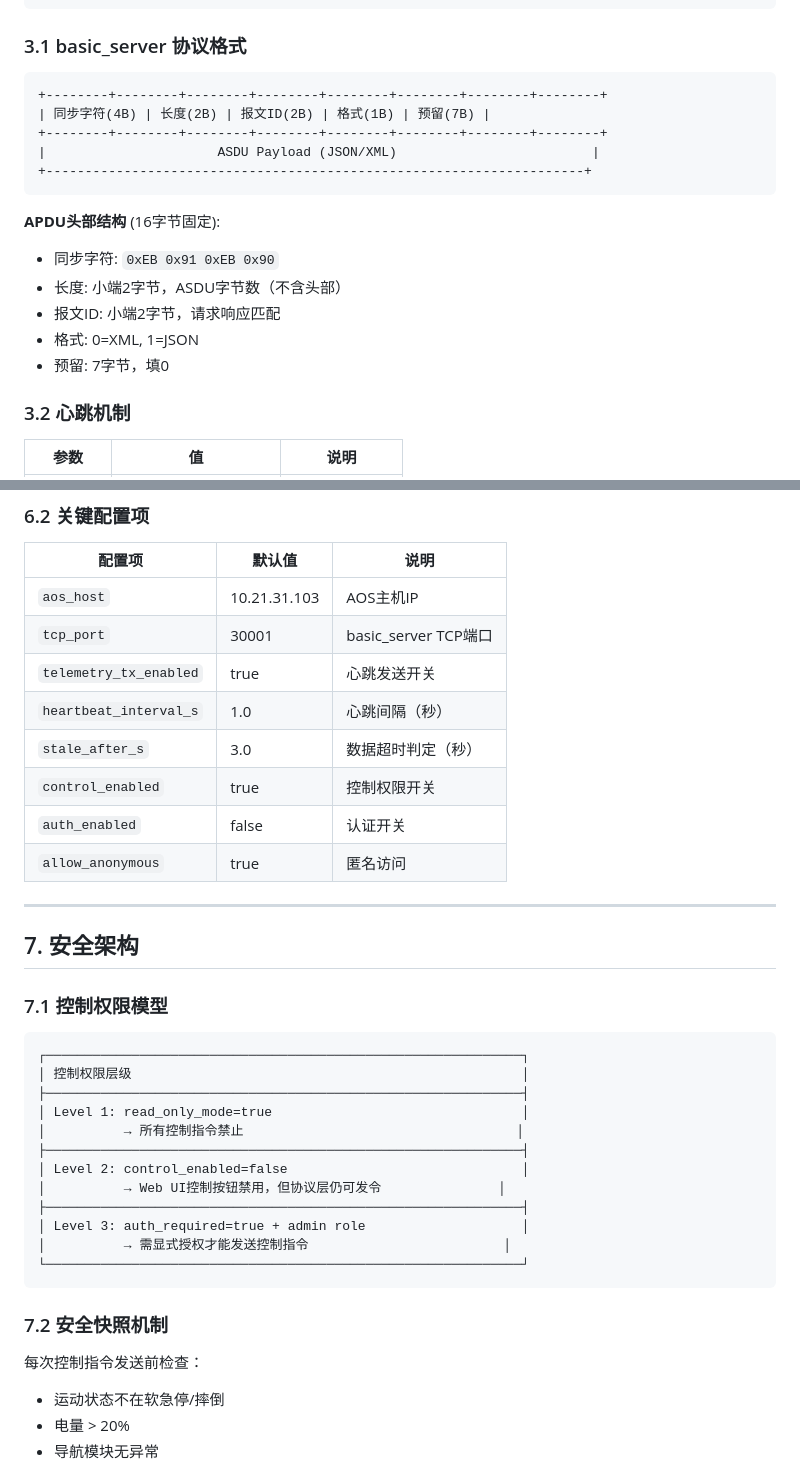
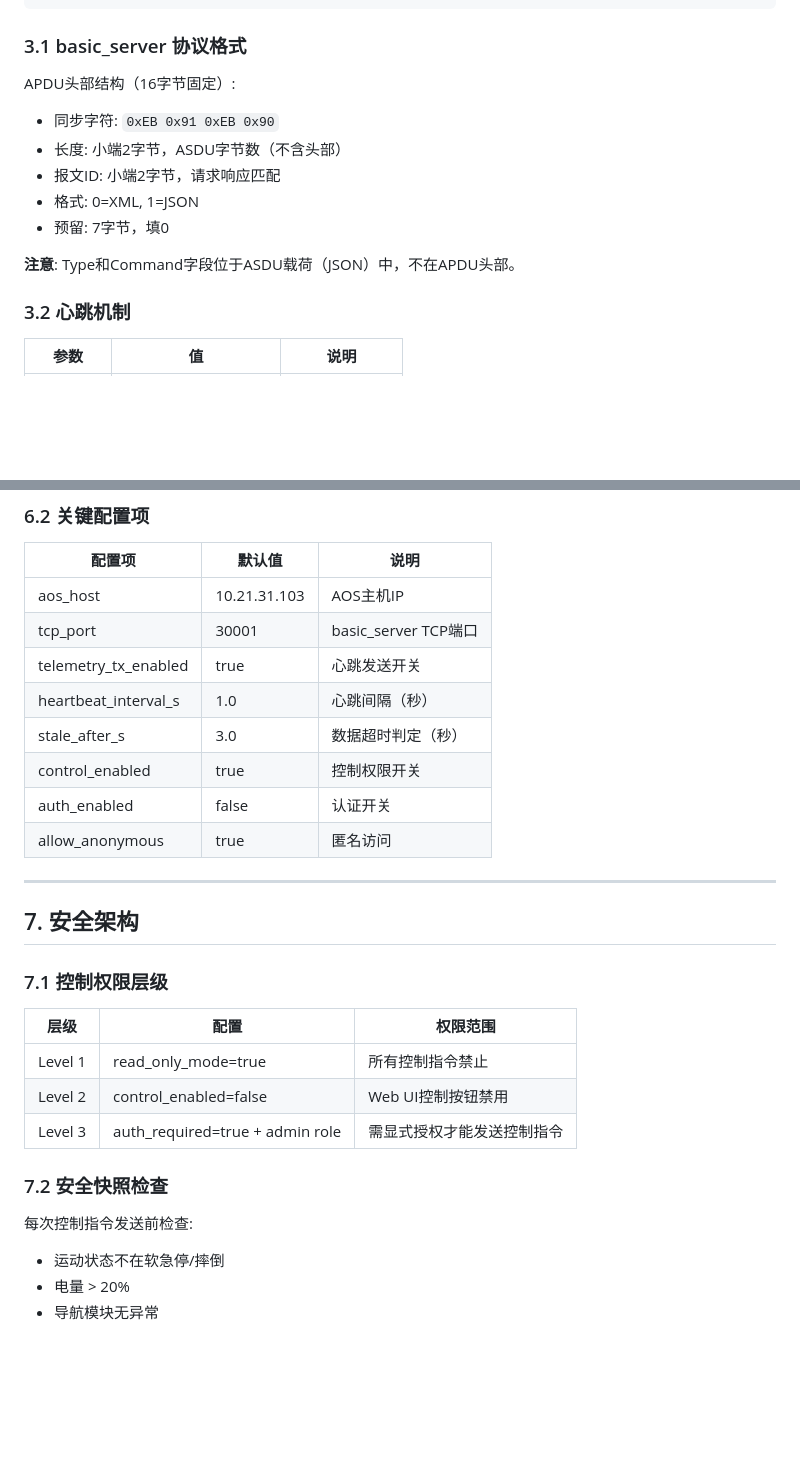
Before and after one commit to CosmicVortex/m20-patrol-robot, a Markdown page: docs/项目文档/02-系统架构设计.md, 2 parts joined by grey strips. Drawn GitHub-style; blank space fills up the shorter version.

````diff
--- a/docs/项目文档/02-系统架构设计.md
+++ b/docs/项目文档/02-系统架构设计.md
@@ -96,20 +96,14 @@ M20 Pro巡逻机器人系统是面向中升之星奔驰4S店的安保巡逻系
 
 ### 3.1 basic_server 协议格式
 
-```
-+--------+--------+--------+--------+--------+--------+--------+--------+
-| 同步字符(4B) | 长度(2B) | 报文ID(2B) | 格式(1B) | 预留(7B) |
-+--------+--------+--------+--------+--------+--------+--------+--------+
-|                      ASDU Payload (JSON/XML)                         |
-+---------------------------------------------------------------------+
-```
-
-**APDU头部结构** (16字节固定):
+APDU头部结构（16字节固定）:
 - 同步字符: `0xEB 0x91 0xEB 0x90`
 - 长度: 小端2字节，ASDU字节数（不含头部）
 - 报文ID: 小端2字节，请求响应匹配
 - 格式: 0=XML, 1=JSON
 - 预留: 7字节，填0
+
+**注意**: Type和Command字段位于ASDU载荷（JSON）中，不在APDU头部。
 
 ### 3.2 心跳机制
 
@@ -223,39 +217,30 @@ deploy/
 
 | 配置项 | 默认值 | 说明 |
 |--------|--------|------|
-| `aos_host` | 10.21.31.103 | AOS主机IP |
-| `tcp_port` | 30001 | basic_server TCP端口 |
-| `telemetry_tx_enabled` | true | 心跳发送开关 |
-| `heartbeat_interval_s` | 1.0 | 心跳间隔（秒） |
-| `stale_after_s` | 3.0 | 数据超时判定（秒） |
-| `control_enabled` | true | 控制权限开关 |
-| `auth_enabled` | false | 认证开关 |
-| `allow_anonymous` | true | 匿名访问 |
+| aos_host | 10.21.31.103 | AOS主机IP |
+| tcp_port | 30001 | basic_server TCP端口 |
+| telemetry_tx_enabled | true | 心跳发送开关 |
+| heartbeat_interval_s | 1.0 | 心跳间隔（秒） |
+| stale_after_s | 3.0 | 数据超时判定（秒） |
+| control_enabled | true | 控制权限开关 |
+| auth_enabled | false | 认证开关 |
+| allow_anonymous | true | 匿名访问 |
 
 ---
 
 ## 7. 安全架构
 
-### 7.1 控制权限模型
+### 7.1 控制权限层级
 
-```
-┌─────────────────────────────────────────────────────────────┐
-│ 控制权限层级                                                  │
-├─────────────────────────────────────────────────────────────┤
-│ Level 1: read_only_mode=true                                │
-│          → 所有控制指令禁止                                   │
-├─────────────────────────────────────────────────────────────┤
-│ Level 2: control_enabled=false                              │
-│          → Web UI控制按钮禁用，但协议层仍可发令               │
-├─────────────────────────────────────────────────────────────┤
-│ Level 3: auth_required=true + admin role                    │
-│          → 需显式授权才能发送控制指令                         │
-└─────────────────────────────────────────────────────────────┘
-```
+| 层级 | 配置 | 权限范围 |
+|------|------|----------|
+| Level 1 | read_only_mode=true | 所有控制指令禁止 |
+| Level 2 | control_enabled=false | Web UI控制按钮禁用 |
+| Level 3 | auth_required=true + admin role | 需显式授权才能发送控制指令 |
 
-### 7.2 安全快照机制
+### 7.2 安全快照检查
 
-每次控制指令发送前检查：
+每次控制指令发送前检查:
 - 运动状态不在软急停/摔倒
 - 电量 > 20%
 - 导航模块无异常
````
Also changed, not shown: other parts of docs/项目文档/02-系统架构设计.md (+17 -17 lines).
